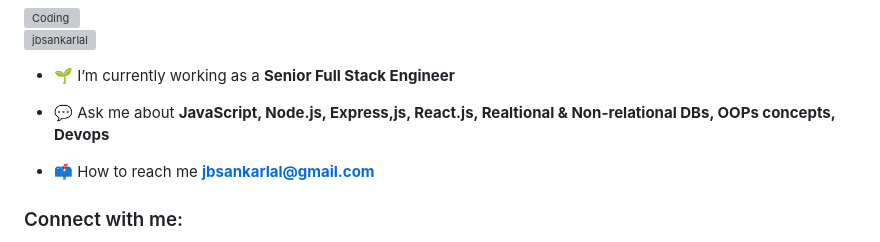
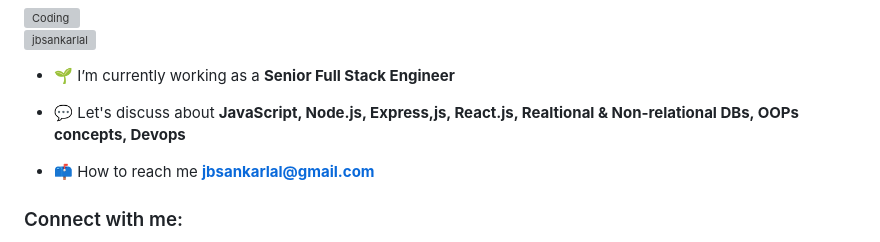
Before and after one commit to jbsankarlal/jbsankarlal, a Markdown page: README.md, the part around the change. Rendered like a GitHub page; grey boxes are pictures that could not be loaded.

```diff
--- a/README.md
+++ b/README.md
@@ -6,7 +6,7 @@
 
 - 🌱 I’m currently working as a **Senior Full Stack Engineer**
 
-- 💬 Ask me about **JavaScript, Node.js, Express,js, React.js, Realtional & Non-relational DBs, OOPs concepts, Devops**
+- 💬 Let's discuss about **JavaScript, Node.js, Express,js, React.js, Realtional & Non-relational DBs, OOPs concepts, Devops**
 
 - 📫 How to reach me **jbsankarlal@gmail.com**
 
```
